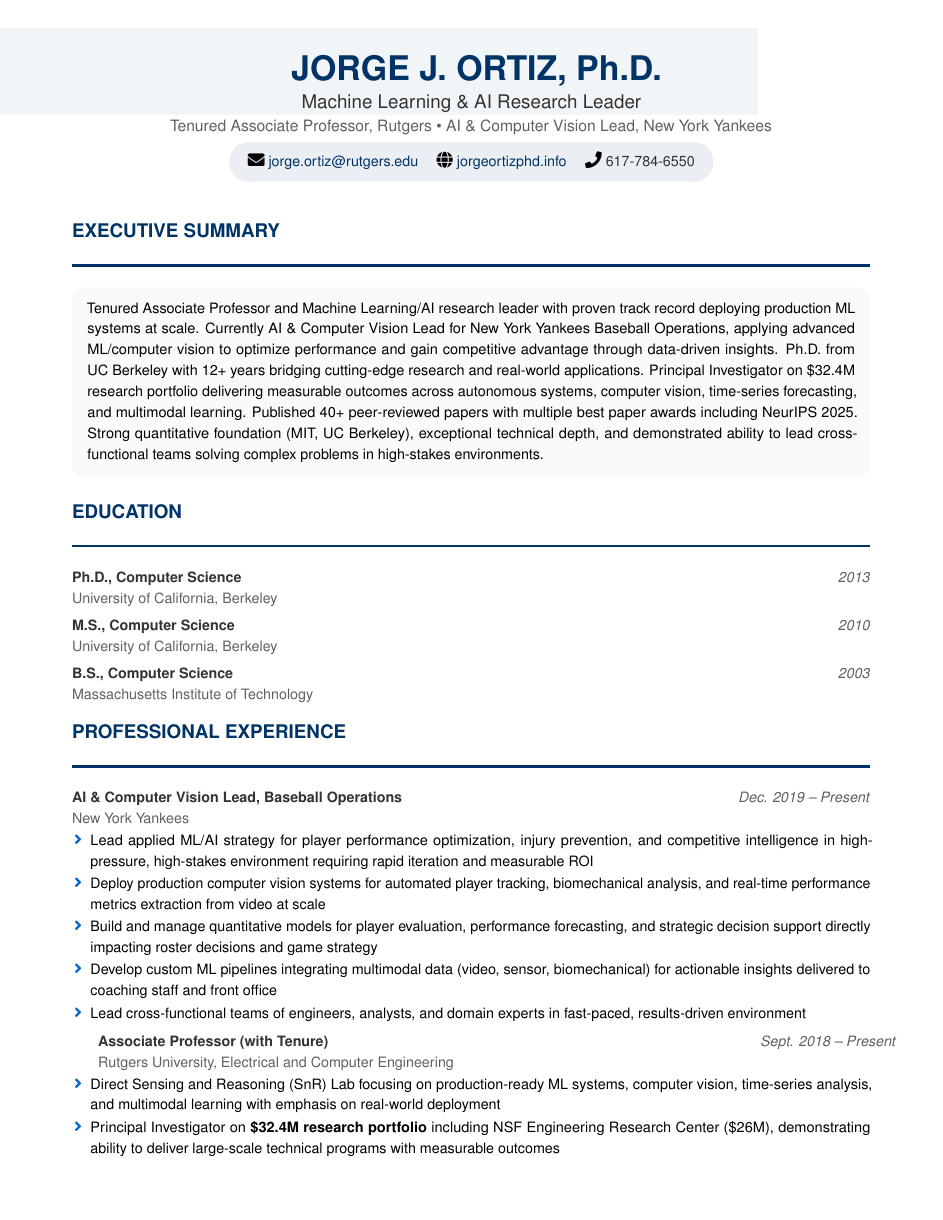
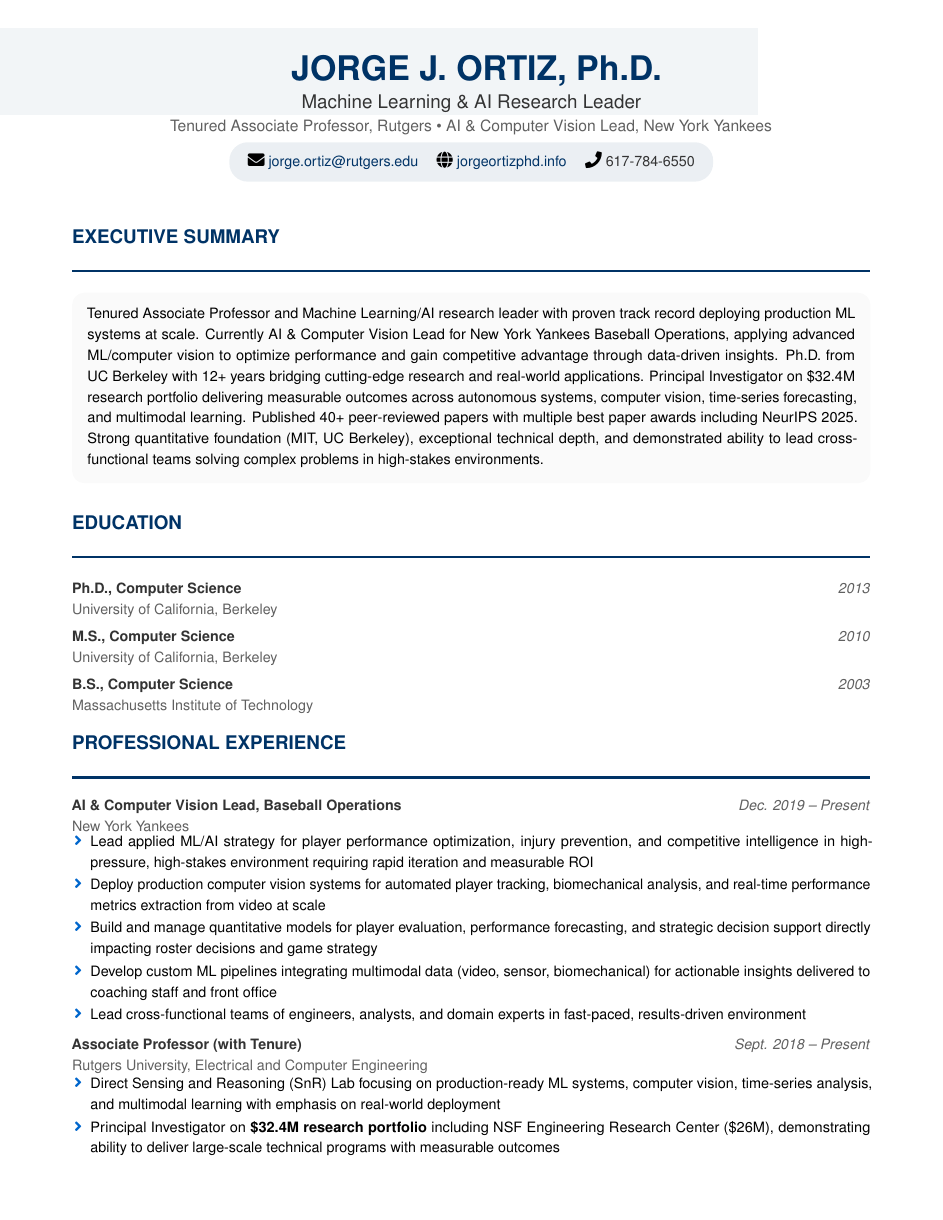
Before and after one commit to jortizcs/JorgeOrtizCV, a LaTeX CV (citadel_resume.tex): page 1 of 3. Compiled offline with pdfLaTeX.

Commit message:
Fix Professional Experience heading alignment using minipages to prevent date overflow

```diff
--- a/citadel_resume.tex
+++ b/citadel_resume.tex
@@ -61,10 +61,17 @@
 
 % Professional entry formatting
 \newcommand{\profentry}[4]{
-    \begin{tabularx}{\textwidth}{@{}X r@{}}
-        \textbf{\color{darkGray}#1} & \textcolor{mediumGray}{\textit{#2}} \\
-        \textcolor{mediumGray}{#3} & #4
-    \end{tabularx}
+    \noindent
+    \begin{minipage}[t]{0.68\textwidth}
+        \textbf{\color{darkGray}#1}\\
+        \textcolor{mediumGray}{#3}
+    \end{minipage}%
+    \hfill
+    \begin{minipage}[t]{0.28\textwidth}
+        \raggedleft
+        \textcolor{mediumGray}{\textit{#2}}\\
+        #4
+    \end{minipage}
 }
 
 \newcommand{\listentry}[1]{
```
